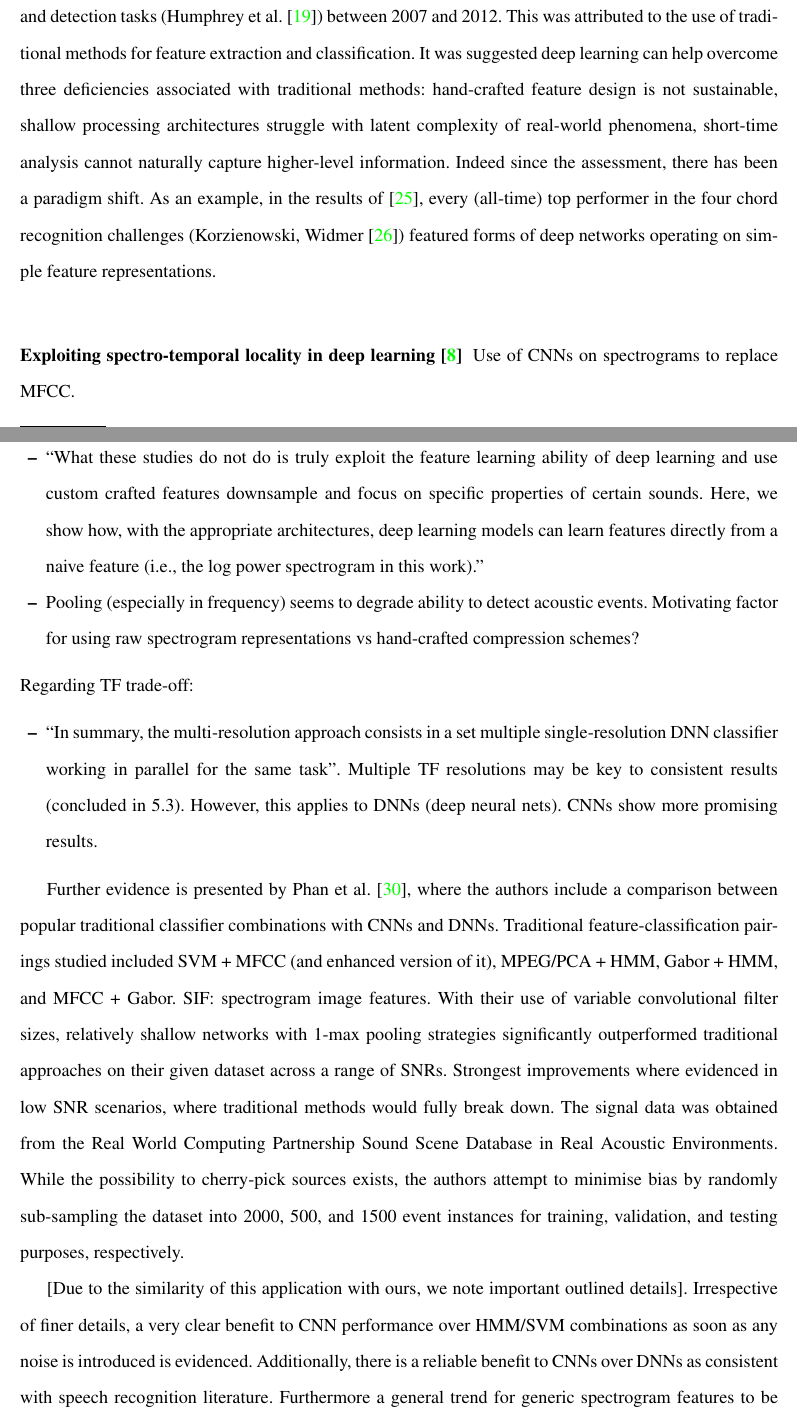
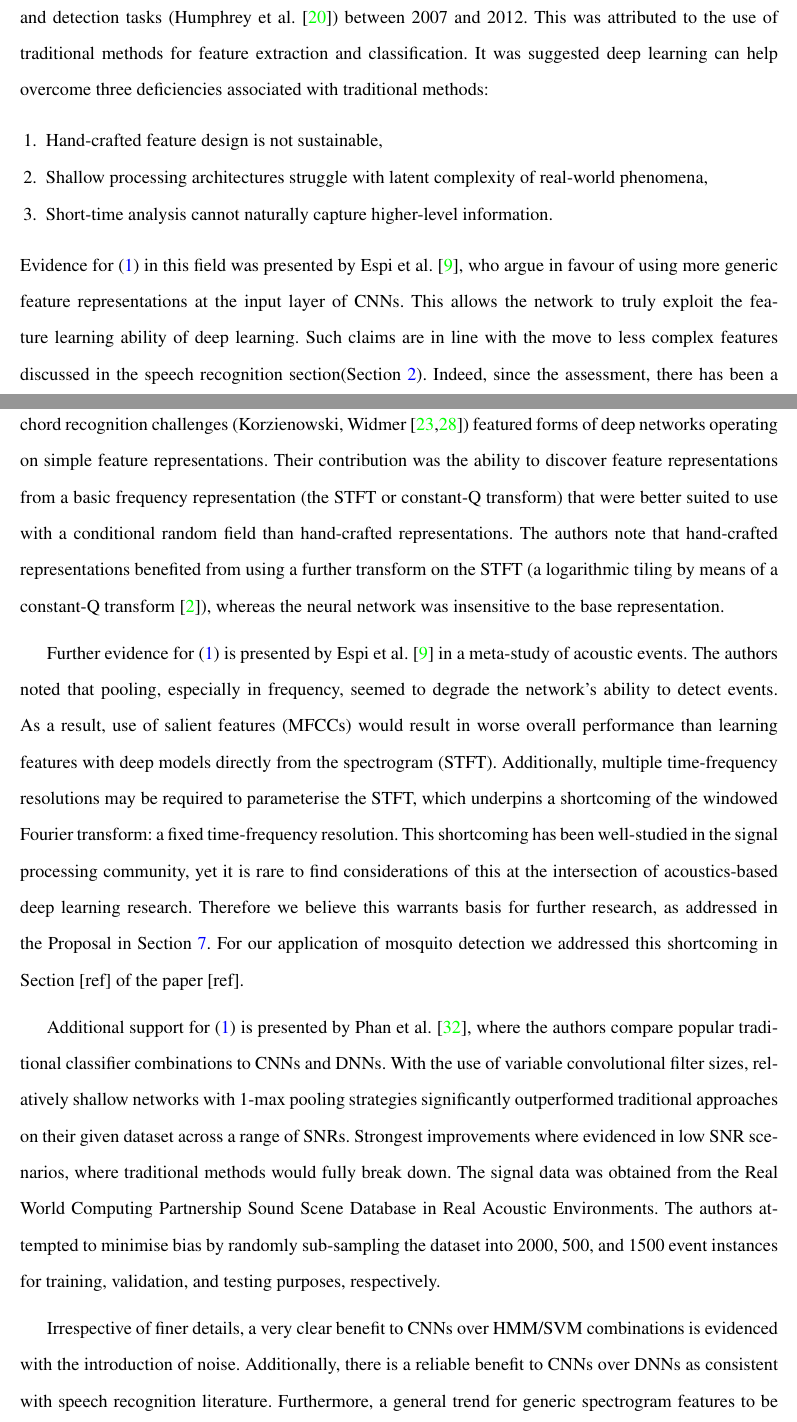
Before and after one commit to ikiskin/Transfer, a LaTeX thesis (LitReviewTransfer.tex): two parts of pages 10 and 11 of 20 before the commit and two parts of pages 10 and 11 of 19 after it, joined at a grey line, cut so that both start at the same text. Compiled offline with pdfLaTeX.

Commit message:
Major changes to AED section

```diff
--- a/LitReviewTransfer.tex
+++ b/LitReviewTransfer.tex
@@ -360,24 +360,29 @@ To draw parallels even closer to our application\ikn{address explicitly}, we stu
 
 
 
-The concentration of effort can be evidenced at the Music Information Retrieval Evaluation eXchange (MIREX). Example tasks include recognising musical chords, tempos, genres, and many more\footnote{\url{http://www.music-ir.org/mirex/wiki/MIREX_HOME\#MIREX_2017_Possible_Evaluation_Tasks}}. The majority of challenges require detecting a specific composition of frequencies localised in time. Classifying musical instruments that play the identical notes requires detection of the harmonic structure of the tones produced as a result of playing the notes. This is analogous to many real-world problems, as the ratio of amplitudes of harmonics defines particular sounds. Correct detection could allow discrimination of harmonic stacks from background noise occurring at the same fundamental frequency. For example, the task may be to identify an insect flying in a room with constant noise produced by a fan at the same fundamental frequency -- a case evidenced in our collected training data.\ikN{Making specific reference to mosquito detection but nowhere else?}
-A meta-analysis of MIREX concluded that the state-of-art stagnated in variety of such classification and detection tasks (Humphrey et al. \cite{humphrey2013feature}) between 2007 and 2012.
-This was attributed to the use of traditional methods for feature extraction and classification. It was suggested deep learning can help overcome three deficiencies associated with traditional methods: hand-crafted feature design is not sustainable, shallow processing architectures struggle with latent complexity of real-world phenomena, short-time analysis cannot naturally capture higher-level information. Indeed since the assessment, there has been a paradigm shift. As an example, in the results of \cite{mirex2016}, every (all-time) top performer in the four chord recognition challenges (Korzienowski, Widmer \cite{mirex2016chord}) featured forms of deep networks operating on simple feature representations.
+The increased attention to deep learning methods can be evidenced at the Music Information Retrieval Evaluation eXchange (MIREX). Amongst many, example tasks include recognising musical chords, tempos, and genres \cite{mirex2016}. The majority of challenges require detecting a specific composition of frequencies localised in time. For instance, classifying musical instruments that play identical notes requires detection of the harmonic structure of the tones produced. This is analogous to many real-world problems, as the ratios of amplitudes of harmonics define particular sounds. Correct detection could allow discrimination of information-bearing harmonic stacks from background noise occurring at the same fundamental frequency. For example, the task may be to identify an insect flying in a room with constant noise produced by a fan at the same fundamental frequency. As part of our candidate challenge of accurately detecting mosquitoes in our paper [ref], this case was evidenced in our collected training data.\ikN{Making specific reference to mosquito detection but nowhere else?}
+A meta-analysis of MIREX concluded that the state-of-art stagnated in a variety of such classification and detection tasks (Humphrey et al. \cite{humphrey2013feature}) between 2007 and 2012.
+This was attributed to the use of traditional methods for feature extraction and classification. It was suggested deep learning can help overcome three deficiencies associated with traditional methods:
+\begin{enumerate}
+    \item Hand-crafted feature design is not sustainable,
+    \label{bullet:1}
+    \item Shallow processing architectures struggle with latent complexity of real-world phenomena,
+    \label{bullet:2}
+    \item Short-time analysis cannot naturally capture higher-level information.
+    \label{bullet:3}
+\end{enumerate}
+Evidence for (\ref{bullet:1}) in this field was presented by Espi et al. \cite{espi2015exploiting}, who argue in favour of using more generic feature representations at the input layer of CNNs. This allows the network to truly exploit the feature learning ability of deep learning. Such claims are in line with the move to less complex features discussed in the speech recognition section(Section \ref{sec:speechrecognition}).
+Indeed, since the assessment, there has been a paradigm shift. As an example, in 2016 challenge results \cite{mirex2016}, every (all-time) top performer in the four chord recognition challenges (Korzienowski, Widmer \cite{korzeniowski2016feature,mirex2016chord}) featured forms of deep networks operating on simple feature representations. Their contribution was the ability to discover feature representations from a basic frequency representation (the STFT or constant-Q transform) that were better suited to use with a conditional random field than hand-crafted representations. The authors note that hand-crafted representations benefited from using a further transform on the STFT (a logarithmic tiling by means of a constant-Q transform \cite{brown1991calculation}), whereas the neural network was insensitive to the base representation.
 
-\subsubsection*{Exploiting spectro-temporal locality in deep learning \cite{espi2015exploiting}}
-Use of CNNs on spectrograms to replace MFCC.
-\begin{itemize}
-	\item  ``What these studies do not do is truly exploit the feature learning ability of deep learning and use custom crafted features downsample and focus on specific properties of certain sounds. Here, we show how, with the appropriate architectures, deep learning models can learn features directly from a naive feature (i.e., the log power spectrogram in this work)."
-	\item Pooling (especially in frequency) seems to degrade ability to detect acoustic events. Motivating factor for using raw spectrogram representations vs hand-crafted compression schemes?
-\end{itemize}
-Regarding TF trade-off:
-\begin{itemize}
-	\item ``In summary, the multi-resolution approach consists in a set multiple single-resolution DNN classifier working in parallel for the same task". Multiple TF resolutions may be key to consistent results (concluded in 5.3). However, this applies to DNNs (deep neural nets). CNNs show more promising results.
-\end{itemize}
 
-Further evidence is presented by Phan et al. \cite{phan2016robust}, where the authors include a comparison between popular traditional classifier combinations with CNNs and DNNs. Traditional feature-classification pairings studied included SVM + MFCC (and enhanced version of it), MPEG/PCA + HMM, Gabor + HMM, and MFCC + Gabor. SIF: spectrogram image features. With their use of variable convolutional filter sizes, relatively shallow networks with  1-max pooling strategies significantly outperformed traditional approaches on their given dataset across a range of SNRs. Strongest improvements where evidenced in low SNR scenarios, where traditional methods would fully break down. The signal data was obtained from the Real World Computing Partnership Sound Scene Database in Real Acoustic Environments. While the possibility to cherry-pick sources exists, the authors attempt to minimise bias by randomly sub-sampling the dataset into  2000, 500, and 1500 event instances for training, validation, and testing purposes, respectively.
+Further evidence for (\ref{bullet:1}) is presented by Espi et al. \cite{espi2015exploiting} in a meta-study of acoustic events. The authors noted that pooling, especially in frequency, seemed to degrade the network's ability to detect events. As a result, use of salient features (MFCCs) would result in worse overall performance than learning features with deep models directly from the spectrogram (STFT). Additionally, multiple time-frequency resolutions may be required to parameterise the STFT, which underpins a shortcoming of the windowed Fourier transform: a fixed time-frequency resolution. This shortcoming has been well-studied in the signal processing community, yet it is rare to find considerations of this at the intersection of acoustics-based deep learning research. Therefore we believe this warrants basis for further research, as addressed in the Proposal in Section \ref{sec:proposal}. For our application of mosquito detection we addressed this shortcoming in Section [ref] of the paper [ref].
 
-[Due to the similarity of this application with ours, we note important outlined details]. Irrespective of finer details, a very clear benefit to CNN performance over HMM/SVM combinations as soon as any noise is introduced is evidenced. Additionally, there is a reliable benefit to CNNs over DNNs as consistent with speech recognition literature. Furthermore a general trend for generic spectrogram features to be preferable to more salient features such as MFCCs and Gabor features was demonstrated with the use of CNNs. The CNN architecture was both simple and efficient. We note varying convolutional size filters were employed, that were learnt from data automatically. As often it is unclear over what time-scale events happen predictably exactly, this is a highly useful feature to implement in future works.
+
+Additional support for (\ref{bullet:1}) is presented by Phan et al. \cite{phan2016robust}, where the authors compare popular traditional classifier combinations to CNNs and DNNs.
+%Traditional feature-classification pairings studied included SVM + MFCC (and enhanced version of it), MPEG/PCA + HMM, Gabor + HMM, and MFCC + Gabor. SIF: spectrogram image features.
+With the use of variable convolutional filter sizes, relatively shallow networks with  1-max pooling strategies significantly outperformed traditional approaches on their given dataset across a range of SNRs. Strongest improvements where evidenced in low SNR scenarios, where traditional methods would fully break down. The signal data was obtained from the Real World Computing Partnership Sound Scene Database in Real Acoustic Environments. The authors attempted to minimise bias by randomly sub-sampling the dataset into  2000, 500, and 1500 event instances for training, validation, and testing purposes, respectively.
+
+Irrespective of finer details, a very clear benefit to CNNs over HMM/SVM combinations is evidenced with the introduction of noise. Additionally, there is a reliable benefit to CNNs over DNNs as consistent with speech recognition literature. Furthermore, a general trend for generic spectrogram features to be preferable to more salient features such as MFCCs and Gabor features was demonstrated with the use of CNNs. The CNN architecture was both simple and efficient. We note varying convolutional size filters were employed, that were learnt from data automatically. As often it is unclear over what time-scale events happen predictably exactly, this may be a highly useful feature to implement in future works.
 
 % negatives:
 % begin{itemize}
@@ -386,4 +391,3 @@ Further evidence is presented by Phan et al. \cite{phan2016robust}, where the au
 % 	\item No hyperparam optimisation
 % \end{itemize}
 
-A further meta-review of the music informatics field \cite{humphrey2013feature} argues for the need to learn feature representations to take away the hand-crafted process of both choosing feature extraction methods, as well as classification algorithms. [Feature extraction has parallels to data compression: efficient learning of representations (also perhaps useful in replacing conventional audio codecs?)] A key point presented is that A good representation is sufficient for good overall performance, and it is important not to demand the impossible from the classifier \ikN{To self: see Non-linear semantic embedding vs PCA, with use of kNN pp.15-16)}
```
Also changed, not shown: TransferBib.bib (+19 -0 lines), LitReviewTransfer.bbl, LitReviewTransfer.tex (14 more changed lines), 6 other files.
